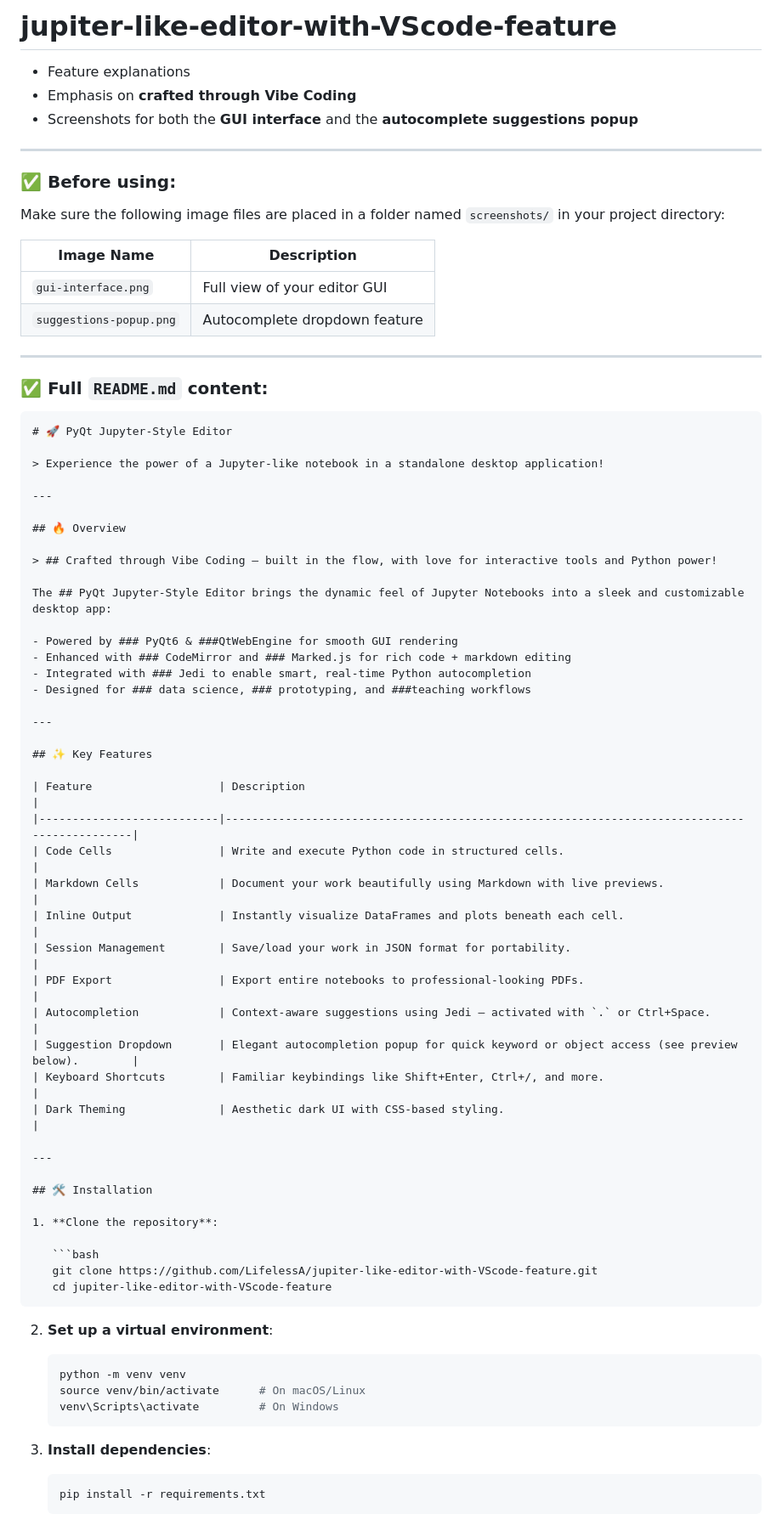
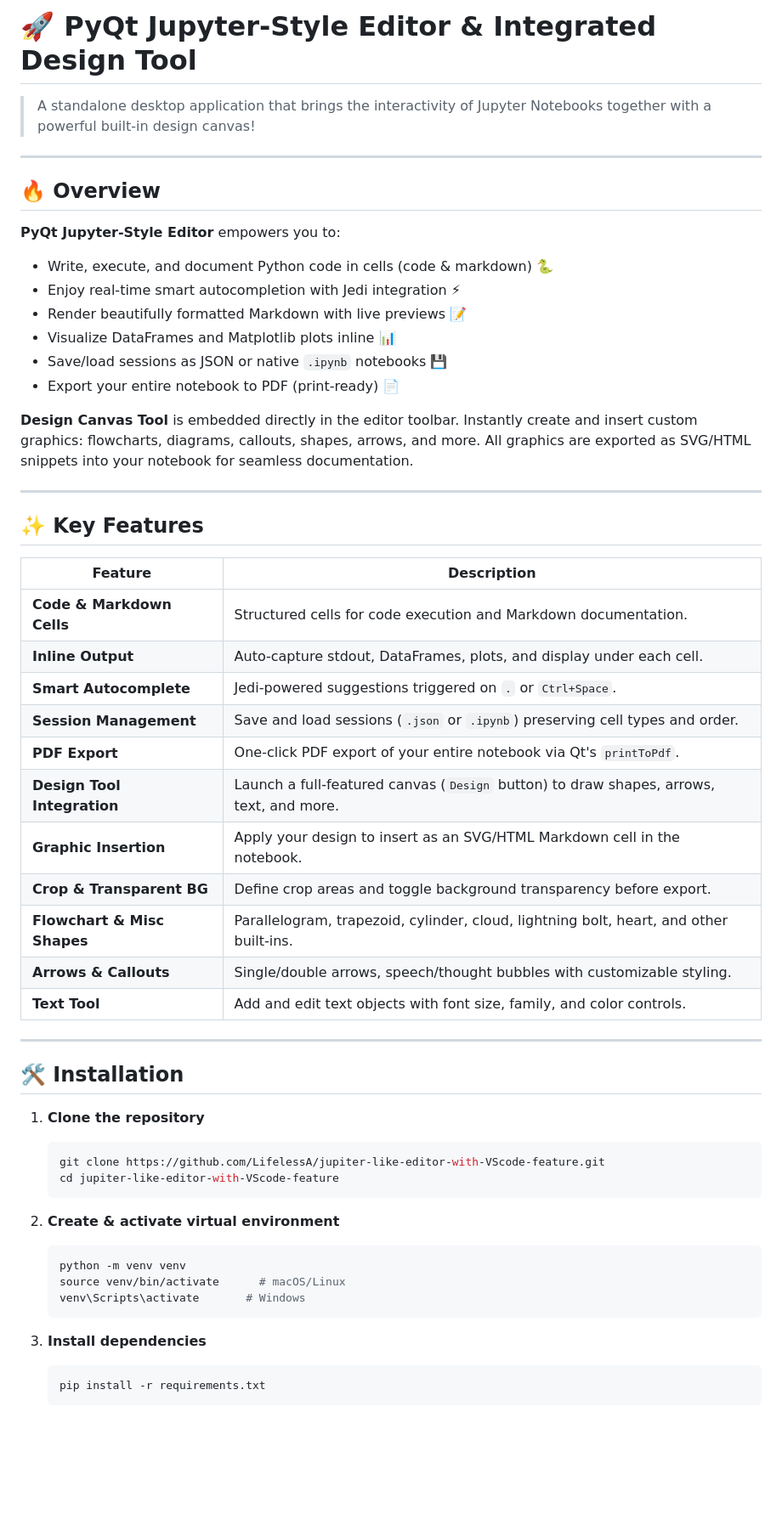
Before and after one commit to LifelessA/jupiter-like-editor-with-VScode-feature, a Markdown page: README.md, the part around the change printed below. Shown: that part at 85% size. GitHub-like rendering; blank space fills up the shorter version.

`````diff
--- a/README.md
+++ b/README.md
@@ -1,79 +1,60 @@
-# jupiter-like-editor-with-VScode-feature
+# 🚀 PyQt Jupyter-Style Editor & Integrated Design Tool
 
-
-* Feature explanations
-* Emphasis on **crafted through Vibe Coding**
-* Screenshots for both the **GUI interface** and the **autocomplete suggestions popup**
-
----
-
-### ✅ Before using:
-
-Make sure the following image files are placed in a folder named `screenshots/` in your project directory:
-
-| Image Name              | Description                   |
-| ----------------------- | ----------------------------- |
-| `gui-interface.png`     | Full view of your editor GUI  |
-| `suggestions-popup.png` | Autocomplete dropdown feature |
-
----
-
-### ✅ Full `README.md` content:
-
-````markdown
-# 🚀 PyQt Jupyter-Style Editor
-
-> Experience the power of a Jupyter-like notebook in a standalone desktop application!
+> A standalone desktop application that brings the interactivity of Jupyter Notebooks together with a powerful built‑in design canvas!
 
 ---
 
 ## 🔥 Overview
 
-> ## Crafted through Vibe Coding – built in the flow, with love for interactive tools and Python power!
+**PyQt Jupyter-Style Editor** empowers you to:
 
-The ## PyQt Jupyter-Style Editor brings the dynamic feel of Jupyter Notebooks into a sleek and customizable desktop app:
+* Write, execute, and document Python code in cells (code & markdown) 🐍
+* Enjoy real-time smart autocompletion with Jedi integration ⚡
+* Render beautifully formatted Markdown with live previews 📝
+* Visualize DataFrames and Matplotlib plots inline 📊
+* Save/load sessions as JSON or native `.ipynb` notebooks 💾
+* Export your entire notebook to PDF (print‑ready) 📄
 
-- Powered by ### PyQt6 & ###QtWebEngine for smooth GUI rendering
-- Enhanced with ### CodeMirror and ### Marked.js for rich code + markdown editing
-- Integrated with ### Jedi to enable smart, real-time Python autocompletion
-- Designed for ### data science, ### prototyping, and ###teaching workflows
+**Design Canvas Tool** is embedded directly in the editor toolbar. Instantly create and insert custom graphics: flowcharts, diagrams, callouts, shapes, arrows, and more. All graphics are exported as SVG/HTML snippets into your notebook for seamless documentation.
 
 ---
 
 ## ✨ Key Features
 
-| Feature                   | Description                                                                                 |
-|---------------------------|---------------------------------------------------------------------------------------------|
-| Code Cells                | Write and execute Python code in structured cells.                                          |
-| Markdown Cells            | Document your work beautifully using Markdown with live previews.                           |
-| Inline Output             | Instantly visualize DataFrames and plots beneath each cell.                                 |
-| Session Management        | Save/load your work in JSON format for portability.                                         |
-| PDF Export                | Export entire notebooks to professional-looking PDFs.                                       |
-| Autocompletion            | Context-aware suggestions using Jedi — activated with `.` or Ctrl+Space.                    |
-| Suggestion Dropdown       | Elegant autocompletion popup for quick keyword or object access (see preview below).        |
-| Keyboard Shortcuts        | Familiar keybindings like Shift+Enter, Ctrl+/, and more.                                    |
-| Dark Theming              | Aesthetic dark UI with CSS-based styling.                                                   |
+| Feature                     | Description                                                                             |
+| --------------------------- | --------------------------------------------------------------------------------------- |
+| **Code & Markdown Cells**   | Structured cells for code execution and Markdown documentation.                         |
+| **Inline Output**           | Auto-capture stdout, DataFrames, plots, and display under each cell.                    |
+| **Smart Autocomplete**      | Jedi-powered suggestions triggered on `.` or `Ctrl+Space`.                              |
+| **Session Management**      | Save and load sessions (`.json` or `.ipynb`) preserving cell types and order.           |
+| **PDF Export**              | One-click PDF export of your entire notebook via Qt's `printToPdf`.                     |
+| **Design Tool Integration** | Launch a full-featured canvas (`Design` button) to draw shapes, arrows, text, and more. |
+| **Graphic Insertion**       | Apply your design to insert as an SVG/HTML Markdown cell in the notebook.               |
+| **Crop & Transparent BG**   | Define crop areas and toggle background transparency before export.                     |
+| **Flowchart & Misc Shapes** | Parallelogram, trapezoid, cylinder, cloud, lightning bolt, heart, and other built‑ins.  |
+| **Arrows & Callouts**       | Single/double arrows, speech/thought bubbles with customizable styling.                 |
+| **Text Tool**               | Add and edit text objects with font size, family, and color controls.                   |
 
 ---
 
 ## 🛠️ Installation
 
-1. **Clone the repository**:
+1. **Clone the repository**
 
    ```bash
    git clone https://github.com/LifelessA/jupiter-like-editor-with-VScode-feature.git
    cd jupiter-like-editor-with-VScode-feature
-````
+   ```
 
-2. **Set up a virtual environment**:
+2. **Create & activate virtual environment**
 
    ```bash
    python -m venv venv
-   source venv/bin/activate      # On macOS/Linux
-   venv\Scripts\activate         # On Windows
+   source venv/bin/activate      # macOS/Linux
+   venv\Scripts\activate       # Windows
    ```
 
-3. **Install dependencies**:
+3. **Install dependencies**
 
    ```bash
    pip install -r requirements.txt
`````
Also changed, not shown: other parts of README.md (+53 -78 lines).
